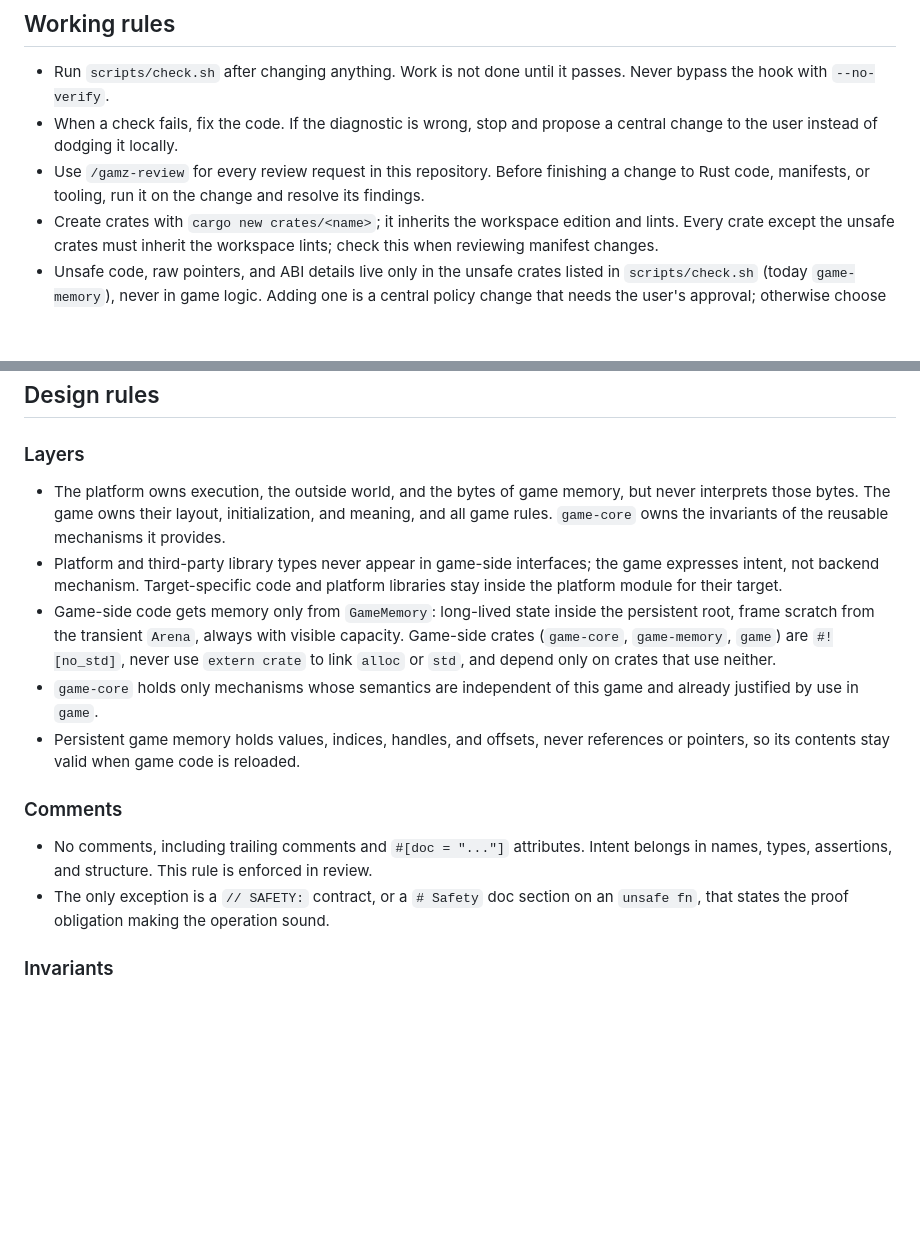
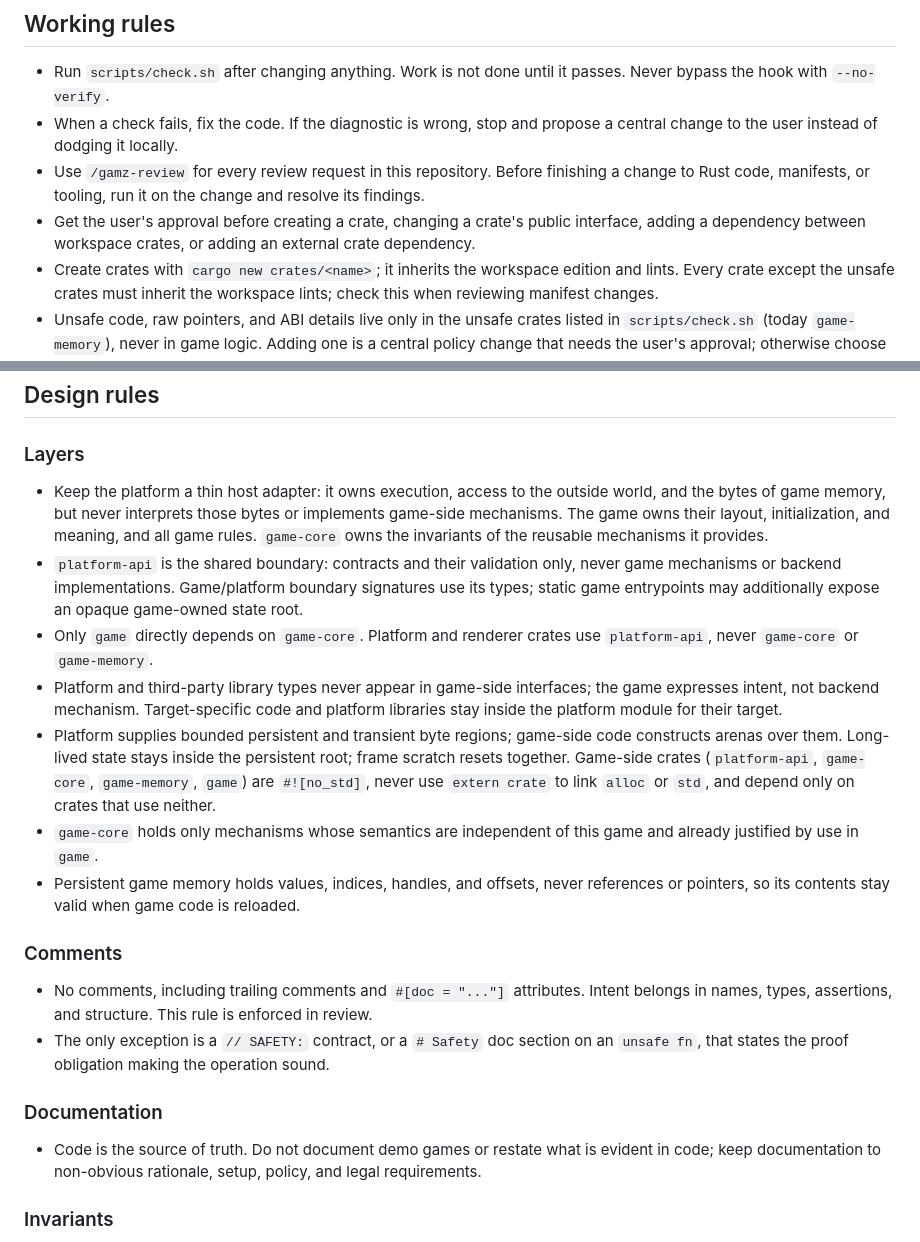
Before and after one commit to otrv/gamz, a Markdown page: AGENTS.md, 2 parts joined by grey strips. Drawn GitHub-style; blank space fills up the shorter version.

Commit message:
Codify crate boundaries and user approval rules
Keep the platform lean and shared contracts isolated, require approval for crate and public-interface changes, and limit documentation to policy, setup, rationale, and legal requirements. Update gamz-review to inspect complete boundary signatures and review documentation separately.

Amp-Thread-ID: T-01a111e9-91f5-714b-887b-7159a4d7c84e

```diff
--- a/AGENTS.md
+++ b/AGENTS.md
@@ -41,6 +41,7 @@ Review must reject local lint suppressions not caught by compiler or Clippy poli
 - Run `scripts/check.sh` after changing anything. Work is not done until it passes. Never bypass the hook with `--no-verify`.
 - When a check fails, fix the code. If the diagnostic is wrong, stop and propose a central change to the user instead of dodging it locally.
 - Use `/gamz-review` for every review request in this repository. Before finishing a change to Rust code, manifests, or tooling, run it on the change and resolve its findings.
+- Get the user's approval before creating a crate, changing a crate's public interface, adding a dependency between workspace crates, or adding an external crate dependency.
 - Create crates with `cargo new crates/<name>`; it inherits the workspace edition and lints. Every crate except the unsafe crates must inherit the workspace lints; check this when reviewing manifest changes.
 - Unsafe code, raw pointers, and ABI details live only in the unsafe crates listed in `scripts/check.sh` (today `game-memory`), never in game logic. Adding one is a central policy change that needs the user's approval; otherwise choose libraries with safe APIs. An unsafe crate copies `[workspace.lints]` into its own `[lints]` tables with only `unsafe_code` changed to `"allow"`, and the copy changes whenever the workspace lints do. Miri tests in an unsafe crate exercise every unsafe block.
 - Upgrade the toolchain deliberately: change the exact pin (or `miri_toolchain`), run `scripts/check.sh`, fix new diagnostics or reject lints centrally, and commit everything together.
@@ -49,15 +50,20 @@ Review must reject local lint suppressions not caught by compiler or Clippy poli
 ## Design rules
 
 ### Layers
-- The platform owns execution, the outside world, and the bytes of game memory, but never interprets those bytes. The game owns their layout, initialization, and meaning, and all game rules. `game-core` owns the invariants of the reusable mechanisms it provides.
+- Keep the platform a thin host adapter: it owns execution, access to the outside world, and the bytes of game memory, but never interprets those bytes or implements game-side mechanisms. The game owns their layout, initialization, and meaning, and all game rules. `game-core` owns the invariants of the reusable mechanisms it provides.
+- `platform-api` is the shared boundary: contracts and their validation only, never game mechanisms or backend implementations. Game/platform boundary signatures use its types; static game entrypoints may additionally expose an opaque game-owned state root.
+- Only `game` directly depends on `game-core`. Platform and renderer crates use `platform-api`, never `game-core` or `game-memory`.
 - Platform and third-party library types never appear in game-side interfaces; the game expresses intent, not backend mechanism. Target-specific code and platform libraries stay inside the platform module for their target.
-- Game-side code gets memory only from `GameMemory`: long-lived state inside the persistent root, frame scratch from the transient `Arena`, always with visible capacity. Game-side crates (`game-core`, `game-memory`, `game`) are `#![no_std]`, never use `extern crate` to link `alloc` or `std`, and depend only on crates that use neither.
+- Platform supplies bounded persistent and transient byte regions; game-side code constructs arenas over them. Long-lived state stays inside the persistent root; frame scratch resets together. Game-side crates (`platform-api`, `game-core`, `game-memory`, `game`) are `#![no_std]`, never use `extern crate` to link `alloc` or `std`, and depend only on crates that use neither.
 - `game-core` holds only mechanisms whose semantics are independent of this game and already justified by use in `game`.
 - Persistent game memory holds values, indices, handles, and offsets, never references or pointers, so its contents stay valid when game code is reloaded.
 
 ### Comments
 - No comments, including trailing comments and `#[doc = "..."]` attributes. Intent belongs in names, types, assertions, and structure. This rule is enforced in review.
 - The only exception is a `// SAFETY:` contract, or a `# Safety` doc section on an `unsafe fn`, that states the proof obligation making the operation sound.
+
+### Documentation
+- Code is the source of truth. Do not document demo games or restate what is evident in code; keep documentation to non-obvious rationale, setup, policy, and legal requirements.
 
 ### Invariants
 - Make invalid states unrepresentable: newtypes for confusable values such as IDs, indices, units, and coordinate spaces; enums instead of related booleans or `Option` combinations; private fields and constructors that reject invalid states.
```
Also changed, not shown: 1 other file.
